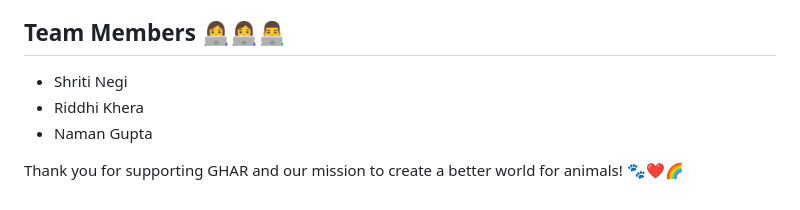
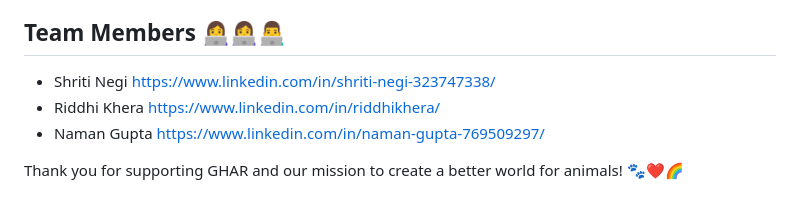
Before and after one commit to gnaman734/SNW-Final-Froject-Animal-Rescue-Organization-, a Markdown page: README.md, the part around the change. Rendered like a GitHub page.

```diff
--- a/README.md
+++ b/README.md
@@ -88,8 +88,8 @@ For any queries or support, feel free to contact us:
 + **Location**: Pune, India 🏙️
 
 ## Team Members 👩‍💻👩‍💻👨‍💻
-+ Shriti Negi
-+ Riddhi Khera
-+ Naman Gupta
++ Shriti Negi https://www.linkedin.com/in/shriti-negi-323747338/
++ Riddhi Khera https://www.linkedin.com/in/riddhikhera/
++ Naman Gupta https://www.linkedin.com/in/naman-gupta-769509297/
 
 Thank you for supporting GHAR and our mission to create a better world for animals! 🐾❤️🌈
```
